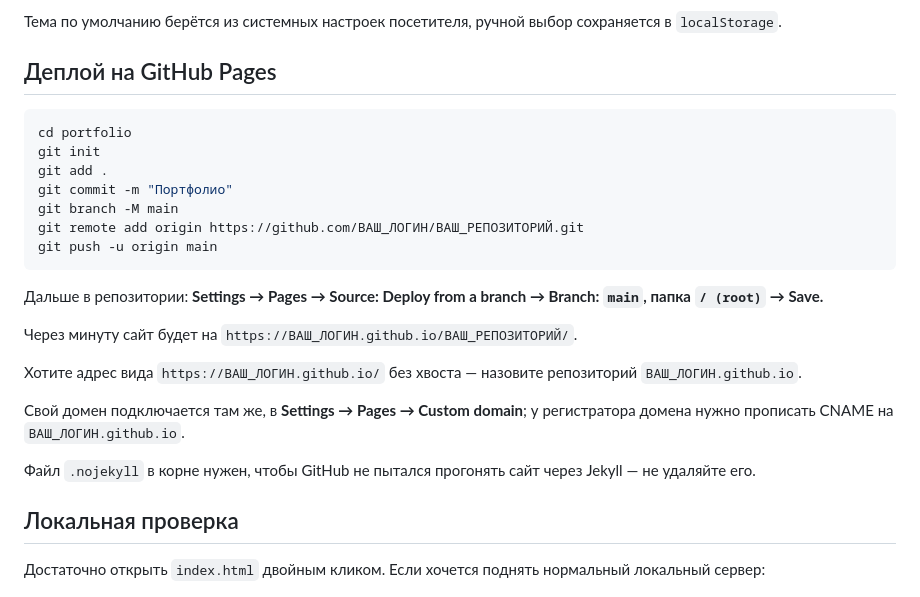
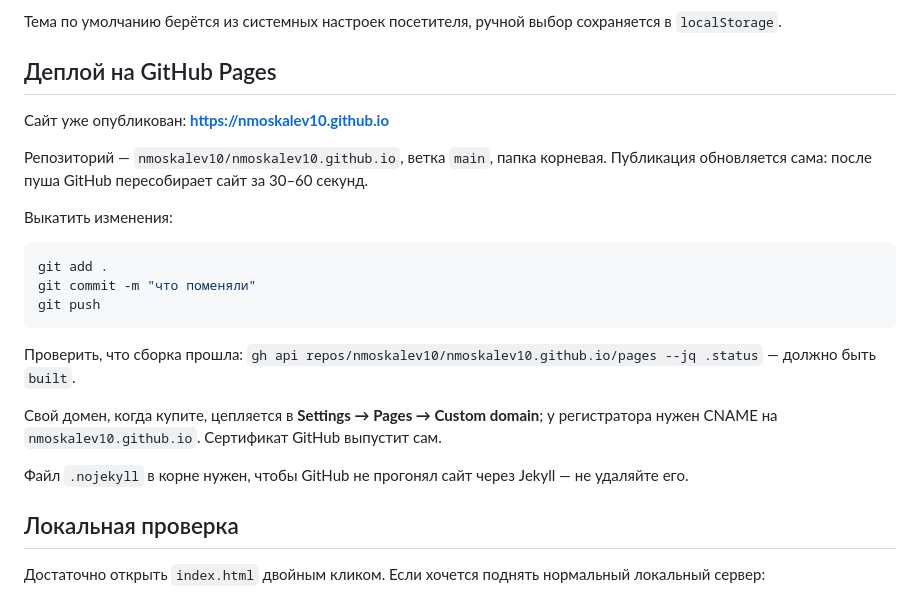
Before and after one commit to nmoskalev10/nmoskalev10.github.io, a Markdown page: README.md, the part around the change. Drawn GitHub-style.

Commit message:
README: реальный адрес и порядок выката на Pages
Co-Authored-By: Claude Opus 5 <noreply@anthropic.com>

````diff
--- a/README.md
+++ b/README.md
@@ -124,25 +124,23 @@ assets/         превью работ и favicon
 
 ## Деплой на GitHub Pages
 
+Сайт уже опубликован: **https://nmoskalev10.github.io**
+
+Репозиторий — `nmoskalev10/nmoskalev10.github.io`, ветка `main`, папка корневая. Публикация обновляется сама: после пуша GitHub пересобирает сайт за 30–60 секунд.
+
+Выкатить изменения:
+
 ```bash
-cd portfolio
-git init
 git add .
-git commit -m "Портфолио"
-git branch -M main
-git remote add origin https://github.com/ВАШ_ЛОГИН/ВАШ_РЕПОЗИТОРИЙ.git
-git push -u origin main
+git commit -m "что поменяли"
+git push
 ```
 
-Дальше в репозитории: **Settings → Pages → Source: Deploy from a branch → Branch: `main`, папка `/ (root)` → Save.**
+Проверить, что сборка прошла: `gh api repos/nmoskalev10/nmoskalev10.github.io/pages --jq .status` — должно быть `built`.
 
-Через минуту сайт будет на `https://ВАШ_ЛОГИН.github.io/ВАШ_РЕПОЗИТОРИЙ/`.
+Свой домен, когда купите, цепляется в **Settings → Pages → Custom domain**; у регистратора нужен CNAME на `nmoskalev10.github.io`. Сертификат GitHub выпустит сам.
 
-Хотите адрес вида `https://ВАШ_ЛОГИН.github.io/` без хвоста — назовите репозиторий `ВАШ_ЛОГИН.github.io`.
-
-Свой домен подключается там же, в **Settings → Pages → Custom domain**; у регистратора домена нужно прописать CNAME на `ВАШ_ЛОГИН.github.io`.
-
-Файл `.nojekyll` в корне нужен, чтобы GitHub не пытался прогонять сайт через Jekyll — не удаляйте его.
+Файл `.nojekyll` в корне нужен, чтобы GitHub не прогонял сайт через Jekyll — не удаляйте его.
 
 ## Локальная проверка
 
````
